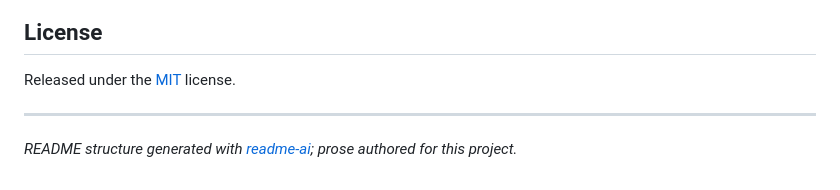
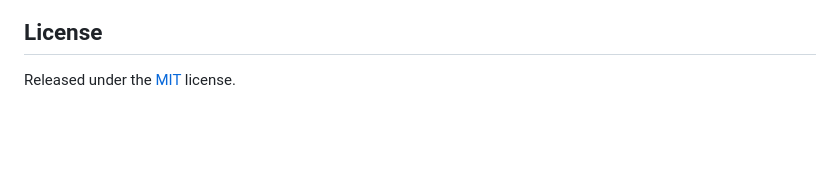
Before and after one commit to AfroPK/pyshortcut, a Markdown page: README.md, the part around the change. GitHub-like rendering; blank space fills up the shorter version.

Commit message:
docs(readme): remove readme-ai attribution footer (per user preference)

```diff
--- a/README.md
+++ b/README.md
@@ -159,7 +159,3 @@ cargo clippy --manifest-path src-tauri/Cargo.toml --all-targets
 ## License
 
 Released under the [MIT](LICENSE) license.
-
----
-
-*README structure generated with [readme-ai](https://github.com/eli64s/readme-ai); prose authored for this project.*
```
